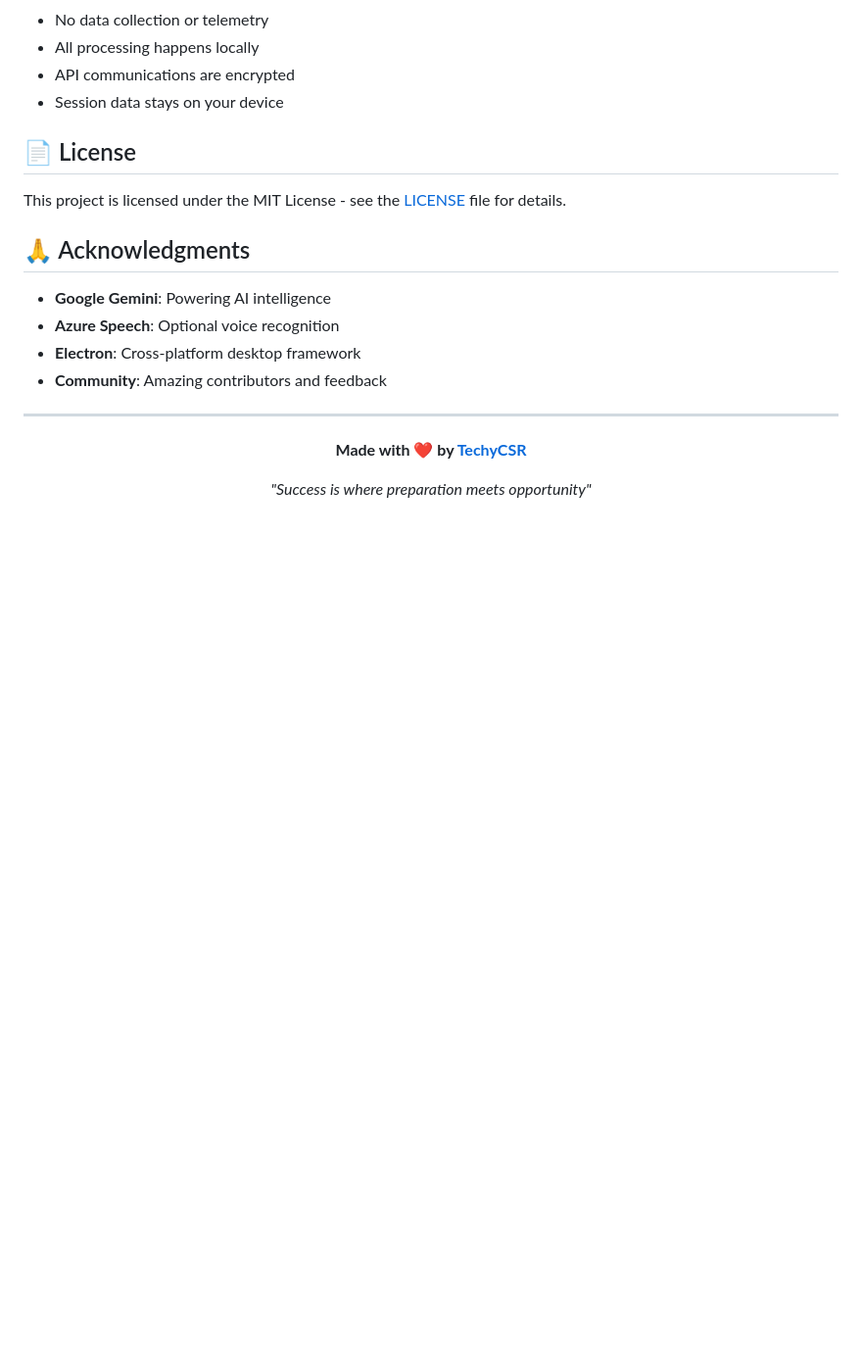
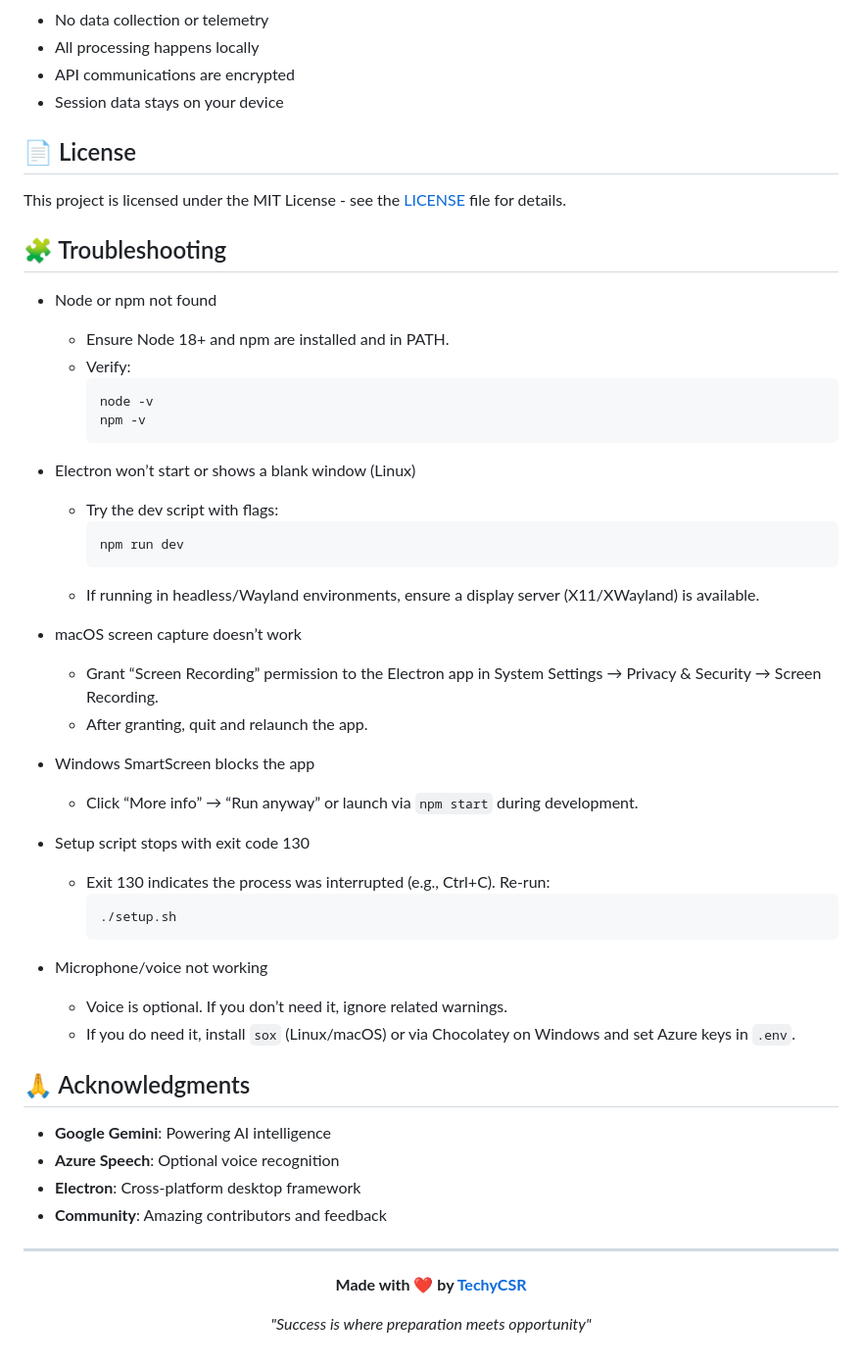
Before and after one commit to TechyCSR/OpenCluely, a Markdown page: README.md, the part around the change. Shown: that part at 98% size. GitHub-like rendering; blank space fills up the shorter version.

Commit message:
docs: add Troubleshooting section (Node/Electron, permissions, exit 130, optional voice)

````diff
--- a/README.md
+++ b/README.md
@@ -280,6 +280,40 @@ OpenCluely is provided for educational and research purposes. Users are responsi
 
 This project is licensed under the MIT License - see the [LICENSE](LICENSE) file for details.
 
+## 🧩 Troubleshooting
+
+- Node or npm not found
+  - Ensure Node 18+ and npm are installed and in PATH.
+  - Verify:
+    ```bash
+    node -v
+    npm -v
+    ```
+
+- Electron won’t start or shows a blank window (Linux)
+  - Try the dev script with flags:
+    ```bash
+    npm run dev
+    ```
+  - If running in headless/Wayland environments, ensure a display server (X11/XWayland) is available.
+
+- macOS screen capture doesn’t work
+  - Grant “Screen Recording” permission to the Electron app in System Settings → Privacy & Security → Screen Recording.
+  - After granting, quit and relaunch the app.
+
+- Windows SmartScreen blocks the app
+  - Click “More info” → “Run anyway” or launch via `npm start` during development.
+
+- Setup script stops with exit code 130
+  - Exit 130 indicates the process was interrupted (e.g., Ctrl+C). Re-run:
+    ```bash
+    ./setup.sh
+    ```
+
+- Microphone/voice not working
+  - Voice is optional. If you don’t need it, ignore related warnings.
+  - If you do need it, install `sox` (Linux/macOS) or via Chocolatey on Windows and set Azure keys in `.env`.
+
 ## 🙏 Acknowledgments
 
 - **Google Gemini**: Powering AI intelligence
````
